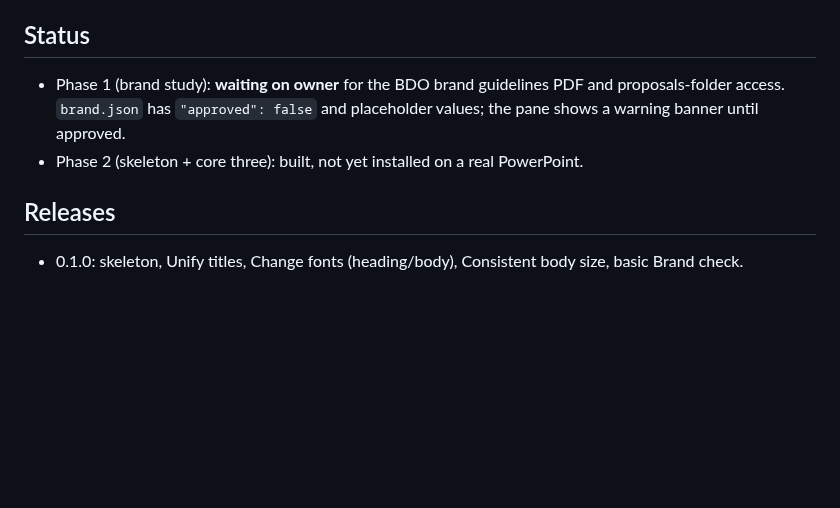
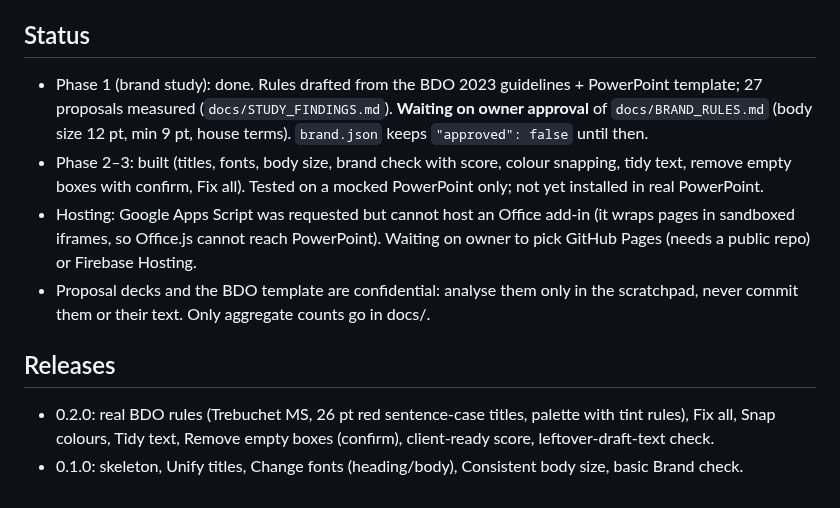
Before and after one commit to kushalwork7111-svg/JOB-Helper, a Markdown page: CLAUDE.md, the part around the change. Drawn GitHub-style; blank space fills up the shorter version.

```diff
--- a/CLAUDE.md
+++ b/CLAUDE.md
@@ -17,8 +17,11 @@ Owner: Kushal (BDO India DVCS, not a developer). Explain changes in plain busine
 - `tests/run.js`: Node unit tests. `tests/make_test_deck.py`: builds `tests/decks/messy.pptx`.
 
 ## Status
-- Phase 1 (brand study): **waiting on owner** for the BDO brand guidelines PDF and proposals-folder access. `brand.json` has `"approved": false` and placeholder values; the pane shows a warning banner until approved.
-- Phase 2 (skeleton + core three): built, not yet installed on a real PowerPoint.
+- Phase 1 (brand study): done. Rules drafted from the BDO 2023 guidelines + PowerPoint template; 27 proposals measured (`docs/STUDY_FINDINGS.md`). **Waiting on owner approval** of `docs/BRAND_RULES.md` (body size 12 pt, min 9 pt, house terms). `brand.json` keeps `"approved": false` until then.
+- Phase 2–3: built (titles, fonts, body size, brand check with score, colour snapping, tidy text, remove empty boxes with confirm, Fix all). Tested on a mocked PowerPoint only; not yet installed in real PowerPoint.
+- Hosting: Google Apps Script was requested but cannot host an Office add-in (it wraps pages in sandboxed iframes, so Office.js cannot reach PowerPoint). Waiting on owner to pick GitHub Pages (needs a public repo) or Firebase Hosting.
+- Proposal decks and the BDO template are confidential: analyse them only in the scratchpad, never commit them or their text. Only aggregate counts go in docs/.
 
 ## Releases
+- 0.2.0: real BDO rules (Trebuchet MS, 26 pt red sentence-case titles, palette with tint rules), Fix all, Snap colours, Tidy text, Remove empty boxes (confirm), client-ready score, leftover-draft-text check.
 - 0.1.0: skeleton, Unify titles, Change fonts (heading/body), Consistent body size, basic Brand check.
```
Also changed, not shown: README.md (+11 -3 lines), docs/BRAND_RULES.md (+28 -20 lines), docs/STUDY_FINDINGS.md (added, +32 -0 lines), docs/screenshot-brand-check.png, 7 other files.
